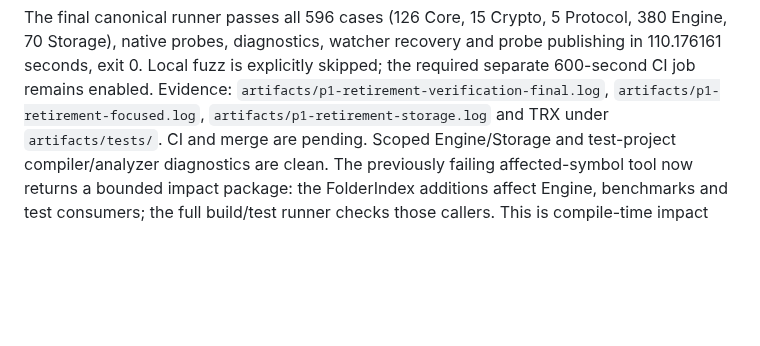
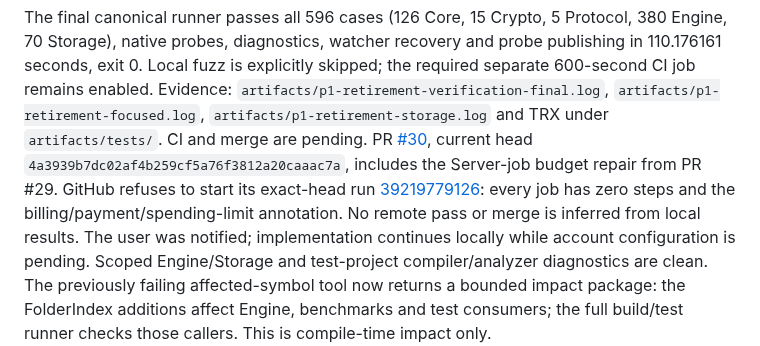
Before and after one commit to taskscape/PeerSync, a Markdown page: docs/verification/P1.2.4b2a-archive-retirement-2026-10-19.md, the part around the change. Rendered like a GitHub page; blank space fills up the shorter version.

Commit message:
Record CI billing denial for archive retirement

```diff
--- a/docs/verification/P1.2.4b2a-archive-retirement-2026-10-19.md
+++ b/docs/verification/P1.2.4b2a-archive-retirement-2026-10-19.md
@@ -48,6 +48,13 @@ skipped; the required separate 600-second CI job remains enabled. Evidence:
 `artifacts/p1-retirement-verification-final.log`,
 `artifacts/p1-retirement-focused.log`, `artifacts/p1-retirement-storage.log`
 and TRX under `artifacts/tests/`. CI and merge are pending.
+PR [#30](https://github.com/taskscape/PeerSync/pull/30), current head
+`4a3939b7dc02af4b259cf5a76f3812a20caaac7a`, includes the Server-job budget
+repair from PR #29. GitHub refuses to start its exact-head run
+[39219779126](https://github.com/taskscape/PeerSync/actions/runs/39219779126):
+every job has zero steps and the billing/payment/spending-limit annotation.
+No remote pass or merge is inferred from local results. The user was notified;
+implementation continues locally while account configuration is pending.
 Scoped Engine/Storage and test-project compiler/analyzer diagnostics are clean.
 The previously failing affected-symbol tool now returns a bounded impact package:
 the FolderIndex additions affect Engine, benchmarks and test consumers; the full
```
